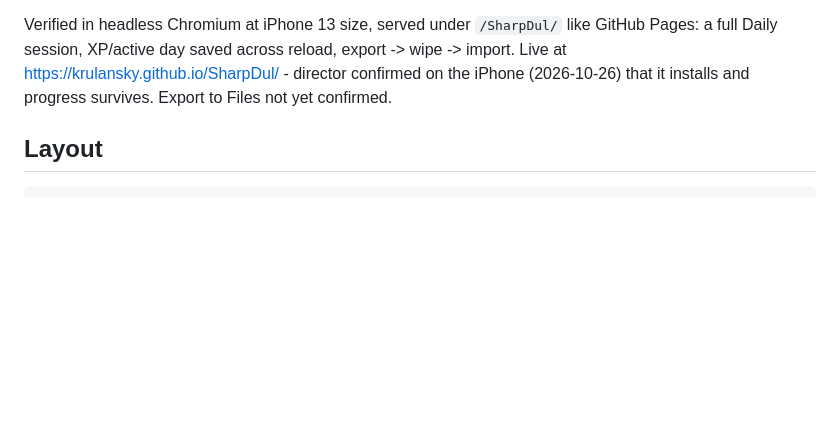
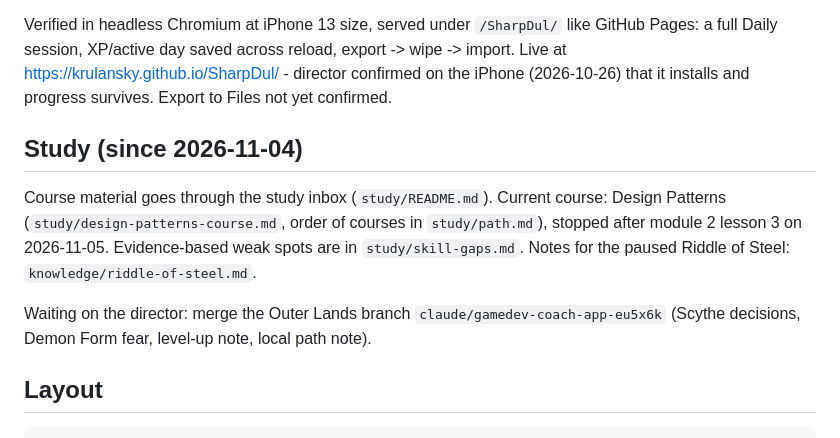
Before and after one commit to Krulansky/SharpDul, a Markdown page: PROJECT_STATE.md, the part around the change. GitHub-like rendering; blank space fills up the shorter version.

Commit message:
Session handoff: where the Design Patterns course stopped
Co-Authored-By: Claude Opus 5.5 <noreply@anthropic.com>
Claude-Session: https://claude.ai/code/session_01DJ7Q4hDQh5SVoBoghBSKUD

````diff
--- a/PROJECT_STATE.md
+++ b/PROJECT_STATE.md
@@ -80,6 +80,16 @@ a full Daily session, XP/active day saved across reload, export -> wipe -> impor
 Live at https://krulansky.github.io/SharpDul/ - director confirmed on the iPhone
 (2026-10-26) that it installs and progress survives. Export to Files not yet confirmed.
 
+## Study (since 2026-11-04)
+
+Course material goes through the study inbox (`study/README.md`). Current course: Design
+Patterns (`study/design-patterns-course.md`, order of courses in `study/path.md`), stopped after
+module 2 lesson 3 on 2026-11-05. Evidence-based weak spots are in `study/skill-gaps.md`. Notes
+for the paused Riddle of Steel: `knowledge/riddle-of-steel.md`.
+
+Waiting on the director: merge the Outer Lands branch `claude/gamedev-coach-app-eu5x6k`
+(Scythe decisions, Demon Form fear, level-up note, local path note).
+
 ## Layout
 
 ```
````
Also changed, not shown: study/design-patterns-course.md (+7 -0 lines).
